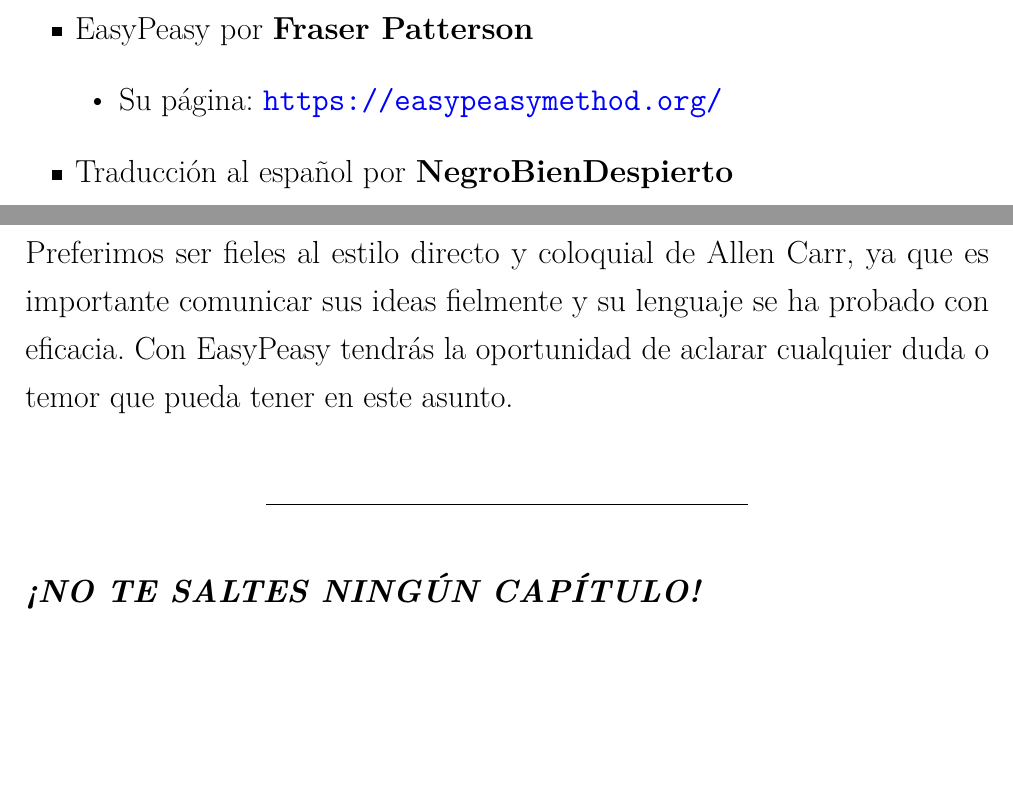
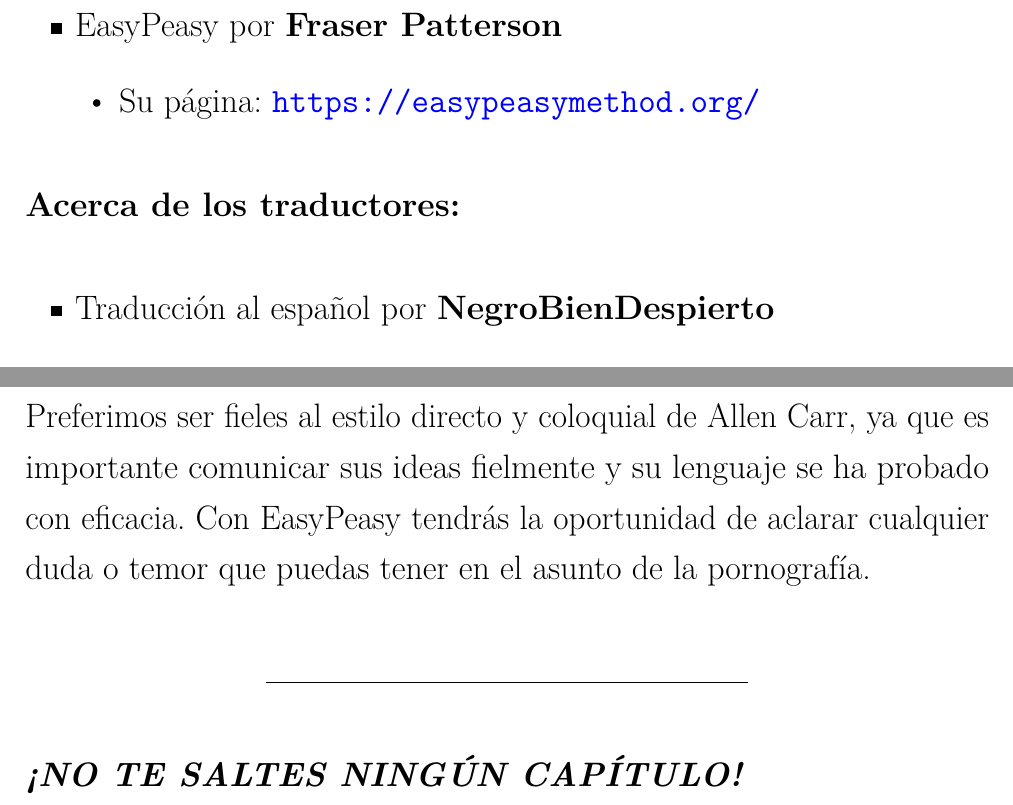
Before and after one commit to easypeasyespanol/easypeasyespanol.github.io, a LaTeX book (easypeasyespanol.tex): two parts of page 8 of 223 before the commit and two parts of page 8 of 245 after it, joined at a grey line, cut so that both start at the same text, the shorter picture padded with empty space. Compiled offline with pdfLaTeX.

Commit message:
Deploying to gh-pages from @ easypeasyespanol/easypeasyespanol.github.io@4ab0462d098e1fc27970099f1f82d05d30620154 🚀

```diff
--- a/easypeasyespanol.tex
+++ b/easypeasyespanol.tex
@@ -16,7 +16,7 @@
   \usepackage{unicode-math}
   \defaultfontfeatures{Scale=MatchLowercase}
   \defaultfontfeatures[\rmfamily]{Ligatures=TeX,Scale=1}
-  \setmainfont[]{DejaVuSans}
+  \setmainfont[]{Arial}
 \fi
 % Use upquote if available, for straight quotes in verbatim environments
 \IfFileExists{upquote.sty}{\usepackage{upquote}}{}
@@ -136,7 +136,7 @@
 \usepackage{titling}
 \pretitle{\begin{center} \includegraphics[width=7in,height=7in]{img-cover.png}\LARGE\\}
 \posttitle{\end{center}}
-\usepackage[fontsize=16pt]{scrextend}
+\usepackage[fontsize=17pt]{scrextend}
 \usepackage{fancyhdr}
 \pagestyle{plain}
 \fancyhead{}
@@ -183,6 +181,12 @@
   \item
     Su página: \url{https://easypeasymethod.org/}
   \end{itemize}
+\end{itemize}
+
+\textbf{Acerca de los traductores:}
+
+\begin{itemize}
+\tightlist
 \item
   Traducción al español por \textbf{NegroBienDespierto}
 
@@ -207,7 +211,7 @@
 
 \textbf{Notas de los traductores}
 
-Puede que algunas frases y palabras parezcan algo raras al lector español. Preferimos ser fieles al estilo directo y coloquial de Allen Carr, ya que es importante comunicar sus ideas fielmente y su lenguaje se ha probado con eficacia. Con EasyPeasy tendrás la oportunidad de aclarar cualquier duda o temor que pueda tener en este asunto.
+Puede que algunas frases y palabras parezcan algo raras al lector español. Preferimos ser fieles al estilo directo y coloquial de Allen Carr, ya que es importante comunicar sus ideas fielmente y su lenguaje se ha probado con eficacia. Con EasyPeasy tendrás la oportunidad de aclarar cualquier duda o temor que puedas tener en el asunto de la pornografía.
 
 \begin{center}\rule{0.5\linewidth}{0.5pt}\end{center}
 
```
Also changed, not shown: easypeasyespanol.pdf, easypeasyespanol.tex (2 more changed lines), 3 other files.
